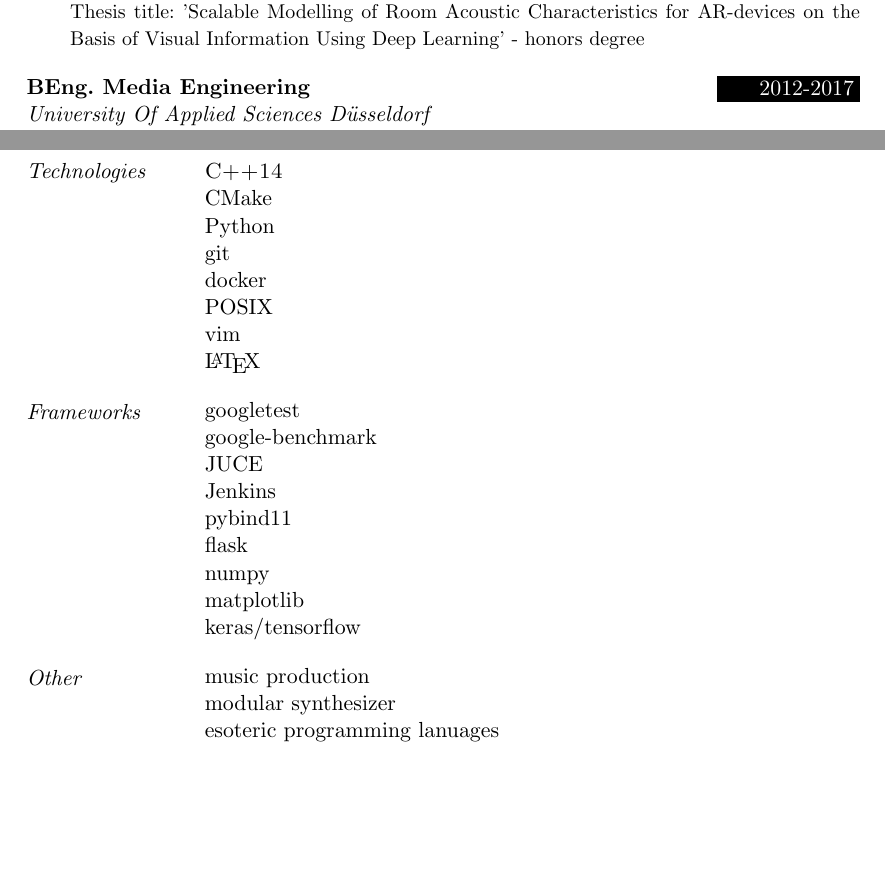
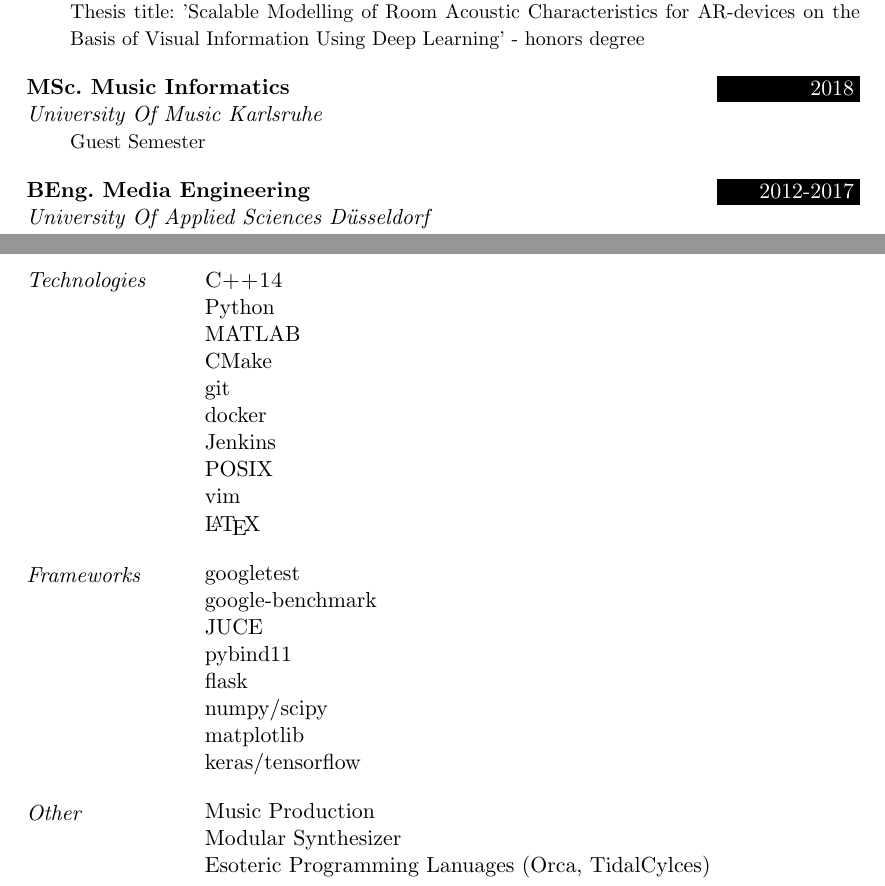
Before and after one commit to SimonZimmer/resume, a LaTeX CV (resume.tex): two parts of pages 1 and 2 of 2, joined at a grey line, cut so that both start at the same text, the shorter picture padded with empty space. Compiled offline with pdfLaTeX.

Commit message:
updating education and skills

```diff
--- a/resume.tex
+++ b/resume.tex
@@ -96,5 +96,6 @@
 
 \EducationEntry{MSc. Media Informatics}{2018-2020}{University Of Applied Sciences Düsseldorf}{Thesis title: 'Scalable Modelling of Room Acoustic Characteristics for AR-devices on the Basis of Visual Information Using Deep Learning' - honors degree}
 \sepspace
-
+\EducationEntry{MSc. Music Informatics}{2018}{University Of Music Karlsruhe}{Guest Semester}
+\sepspace
 \EducationEntry{BEng. Media Engineering}{2012-2017}{University Of Applied Sciences Düsseldorf}{Thesis title: 'A concept for implementing room acoustic material properties in the context of a 3D-audio engine'}
@@ -118,10 +119,12 @@
 \sepspace
 
 \SkillsEntry{Technologies}{\textsc{C++14}}
+\SkillsEntry{}{Python}
+\SkillsEntry{}{MATLAB}
 \SkillsEntry{}{CMake}
-\SkillsEntry{}{Python}
 \SkillsEntry{}{git}
 \SkillsEntry{}{docker}
+\SkillsEntry{}{Jenkins}
 \SkillsEntry{}{POSIX}
 \SkillsEntry{}{vim}
 \SkillsEntry{}{\LaTeX}
@@ -130,16 +133,15 @@
 \SkillsEntry{Frameworks}{googletest}
 \SkillsEntry{}{google-benchmark}
 \SkillsEntry{}{JUCE}
-\SkillsEntry{}{Jenkins}
 \SkillsEntry{}{pybind11}
 \SkillsEntry{}{flask}
-\SkillsEntry{}{numpy}
+\SkillsEntry{}{numpy/scipy}
 \SkillsEntry{}{matplotlib}
 \SkillsEntry{}{keras/tensorflow}
 \sepspace
 
-\SkillsEntry{Other}{music production}
-\SkillsEntry{}{modular synthesizer}
-\SkillsEntry{}{esoteric programming lanuages}
+\SkillsEntry{Other}{Music Production}
+\SkillsEntry{}{Modular Synthesizer}
+\SkillsEntry{}{Esoteric Programming Lanuages (Orca, TidalCylces)}
 
 \end{document}
```
Also changed, not shown: resume.tex (2 more changed lines).
